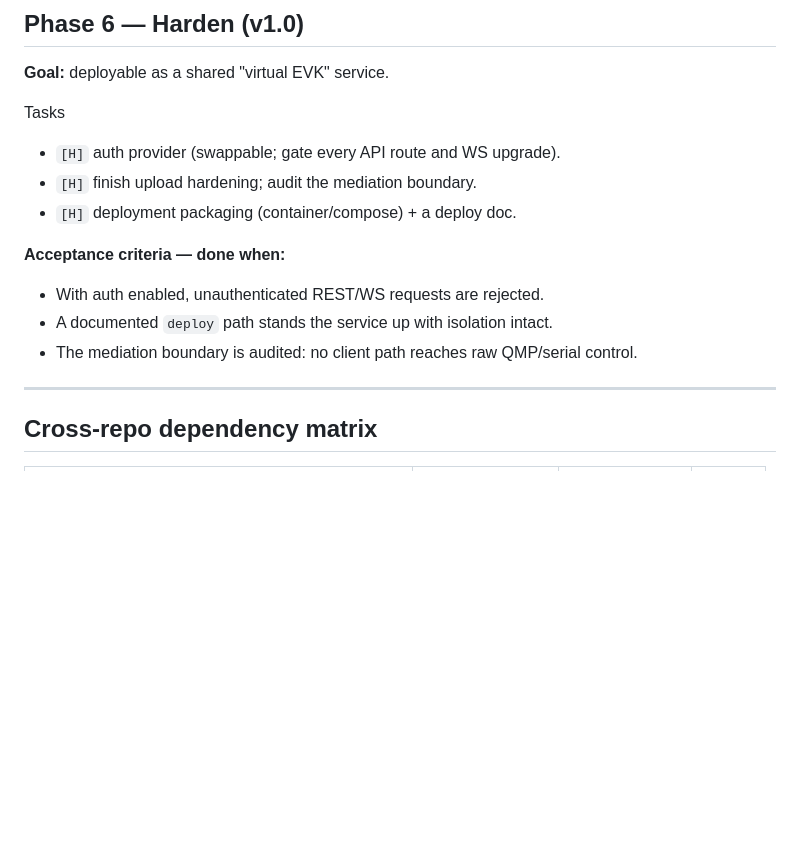
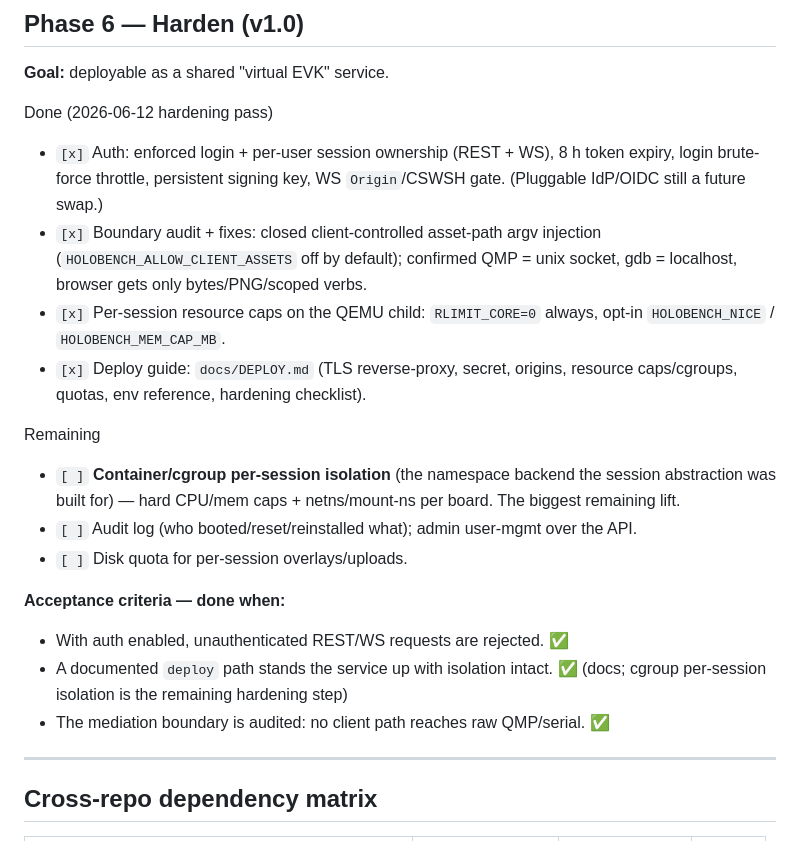
Before and after one commit to kylefoxaustin/holobench, a Markdown page: ROADMAP.md, the part around the change. GitHub-like rendering; blank space fills up the shorter version.

```diff
--- a/ROADMAP.md
+++ b/ROADMAP.md
@@ -284,16 +284,30 @@ pending on the bus).
 
 **Goal:** deployable as a shared "virtual EVK" service.
 
-Tasks
-- `[H]` auth provider (swappable; gate every API route and WS upgrade).
-- `[H]` finish upload hardening; audit the mediation boundary.
-- `[H]` deployment packaging (container/compose) + a deploy doc.
+Done (2026-06-12 hardening pass)
+- `[x]` Auth: enforced login + per-user session ownership (REST + WS), 8 h token
+  expiry, login brute-force throttle, persistent signing key, WS `Origin`/CSWSH
+  gate. (Pluggable IdP/OIDC still a future swap.)
+- `[x]` Boundary audit + fixes: closed client-controlled asset-path argv
+  injection (`HOLOBENCH_ALLOW_CLIENT_ASSETS` off by default); confirmed QMP =
+  unix socket, gdb = localhost, browser gets only bytes/PNG/scoped verbs.
+- `[x]` Per-session resource caps on the QEMU child: `RLIMIT_CORE=0` always,
+  opt-in `HOLOBENCH_NICE` / `HOLOBENCH_MEM_CAP_MB`.
+- `[x]` Deploy guide: `docs/DEPLOY.md` (TLS reverse-proxy, secret, origins,
+  resource caps/cgroups, quotas, env reference, hardening checklist).
+
+Remaining
+- `[ ]` **Container/cgroup per-session isolation** (the namespace backend the
+  session abstraction was built for) — hard CPU/mem caps + netns/mount-ns per
+  board. The biggest remaining lift.
+- `[ ]` Audit log (who booted/reset/reinstalled what); admin user-mgmt over the API.
+- `[ ]` Disk quota for per-session overlays/uploads.
 
 **Acceptance criteria — done when:**
-- With auth enabled, unauthenticated REST/WS requests are rejected.
-- A documented `deploy` path stands the service up with isolation intact.
-- The mediation boundary is audited: no client path reaches raw QMP/serial
-  control.
+- With auth enabled, unauthenticated REST/WS requests are rejected. ✅
+- A documented `deploy` path stands the service up with isolation intact. ✅ (docs;
+  cgroup per-session isolation is the remaining hardening step)
+- The mediation boundary is audited: no client path reaches raw QMP/serial. ✅
 
 ---
 
```
Also changed, not shown: README.md (+5 -1 lines), docs/DEPLOY.md (added, +166 -0 lines).
